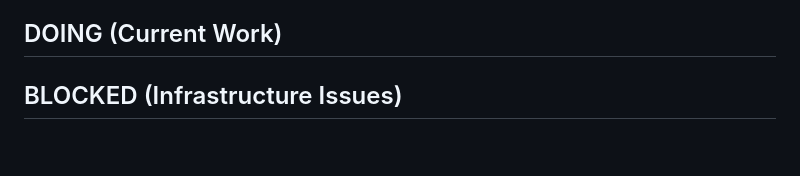
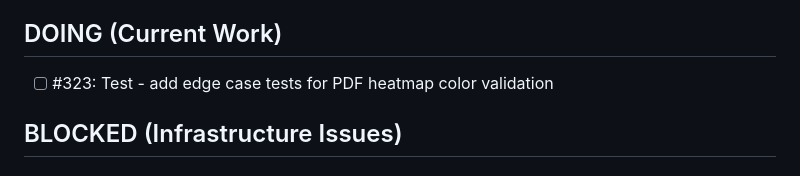
Before and after one commit to lazy-fortran/fortplot, a Markdown page: BACKLOG.md, the part around the change. GitHub-like rendering; blank space fills up the shorter version.

Commit message:
update: move issue #323 to DOING

```diff
--- a/BACKLOG.md
+++ b/BACKLOG.md
@@ -26,6 +26,7 @@
 - [ ] #360: Refactor - split fortplot_raster.f90 to comply with file size limits
 
 ## DOING (Current Work)
+- [ ] #323: Test - add edge case tests for PDF heatmap color validation
 
 ## BLOCKED (Infrastructure Issues)
 
```
